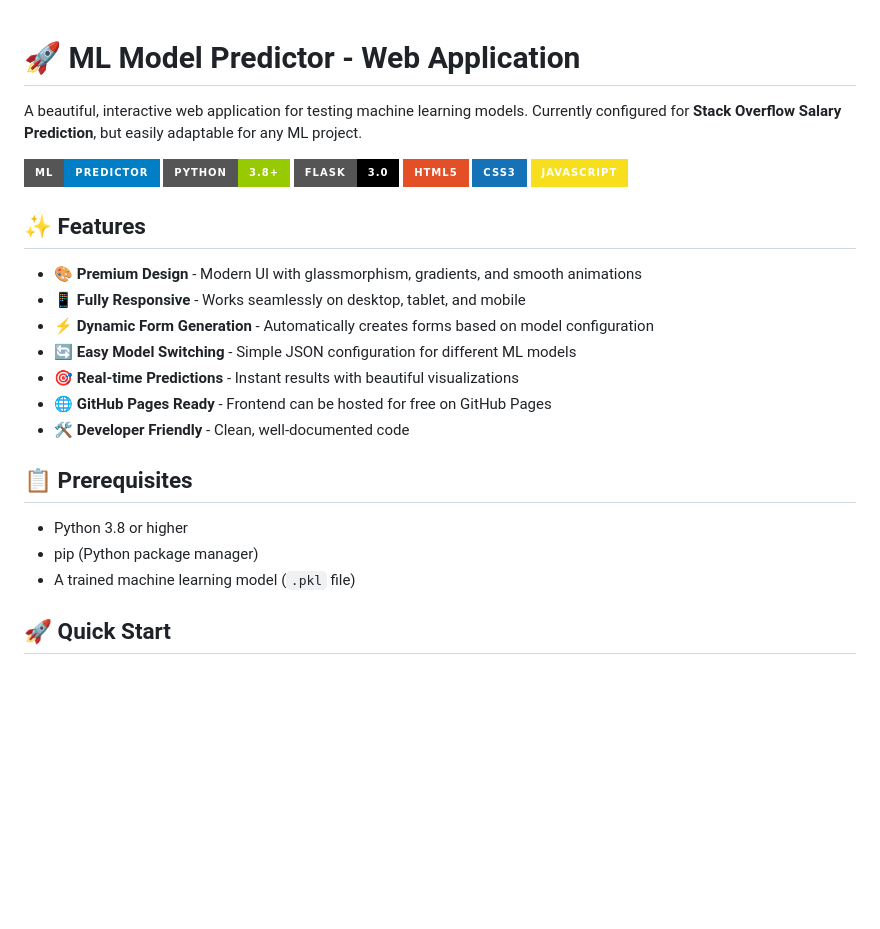
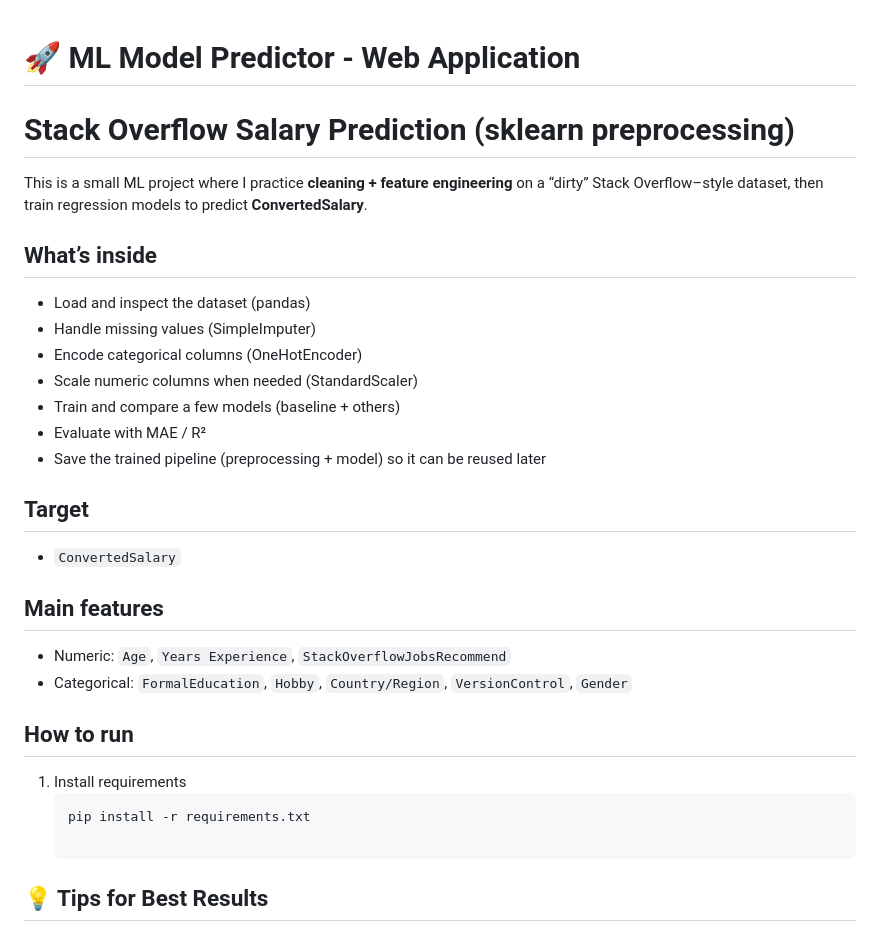
Before and after one commit to amr552/stack_over_flow_preprocessing_ML-sklearn-, a Markdown page: README.md, the part around the change printed below. Drawn GitHub-style; badges without logos; blank space fills up the shorter version.

Commit message:
Revise README for Stack Overflow Salary Prediction project
Updated README to provide detailed project description and usage instructions.

````diff
--- a/README.md
+++ b/README.md
@@ -1,14 +1,39 @@
 # 🚀 ML Model Predictor - Web Application
 
+
+# Stack Overflow Salary Prediction (sklearn preprocessing)
+
+This is a small ML project where I practice **cleaning + feature engineering** on a “dirty” Stack Overflow–style dataset, then train regression models to predict **ConvertedSalary**.
+
+## What’s inside
+- Load and inspect the dataset (pandas)
+- Handle missing values (SimpleImputer)
+- Encode categorical columns (OneHotEncoder)
+- Scale numeric columns when needed (StandardScaler)
+- Train and compare a few models (baseline + others)
+- Evaluate with MAE / R²
+- Save the trained pipeline (preprocessing + model) so it can be reused later
+
+## Target
+- `ConvertedSalary`
+
+## Main features
+- Numeric: `Age`, `Years Experience`, `StackOverflowJobsRecommend`
+- Categorical: `FormalEducation`, `Hobby`, `Country/Region`, `VersionControl`, `Gender`
+
+## How to run
+1. Install requirements
+   ```bash
+   pip install -r requirements.txt
+
+<!--
 A beautiful, interactive web application for testing machine learning models. Currently configured for **Stack Overflow Salary Prediction**, but easily adaptable for any ML project.
-
 ![ML Model Predictor](https://img.shields.io/badge/ML-Predictor-blue?style=for-the-badge)
 ![Python](https://img.shields.io/badge/Python-3.8+-green?style=for-the-badge)
 ![Flask](https://img.shields.io/badge/Flask-3.0-black?style=for-the-badge)
 ![HTML5](https://img.shields.io/badge/HTML5-E34F26?style=for-the-badge&logo=html5&logoColor=white)
 ![CSS3](https://img.shields.io/badge/CSS3-1572B6?style=for-the-badge&logo=css3&logoColor=white)
 ![JavaScript](https://img.shields.io/badge/JavaScript-F7DF1E?style=for-the-badge&logo=javascript&logoColor=black)
-
 ## ✨ Features
 
 - 🎨 **Premium Design** - Modern UI with glassmorphism, gradients, and smooth animations
@@ -24,7 +49,7 @@ A beautiful, interactive web application for testing machine learning models. Cu
 - Python 3.8 or higher
 - pip (Python package manager)
 - A trained machine learning model (`.pkl` file)
-
+<!--
 ## 🚀 Quick Start
 
 ### 1. Install Dependencies
````
Also changed, not shown: other parts of README.md (+2 -1 lines).
